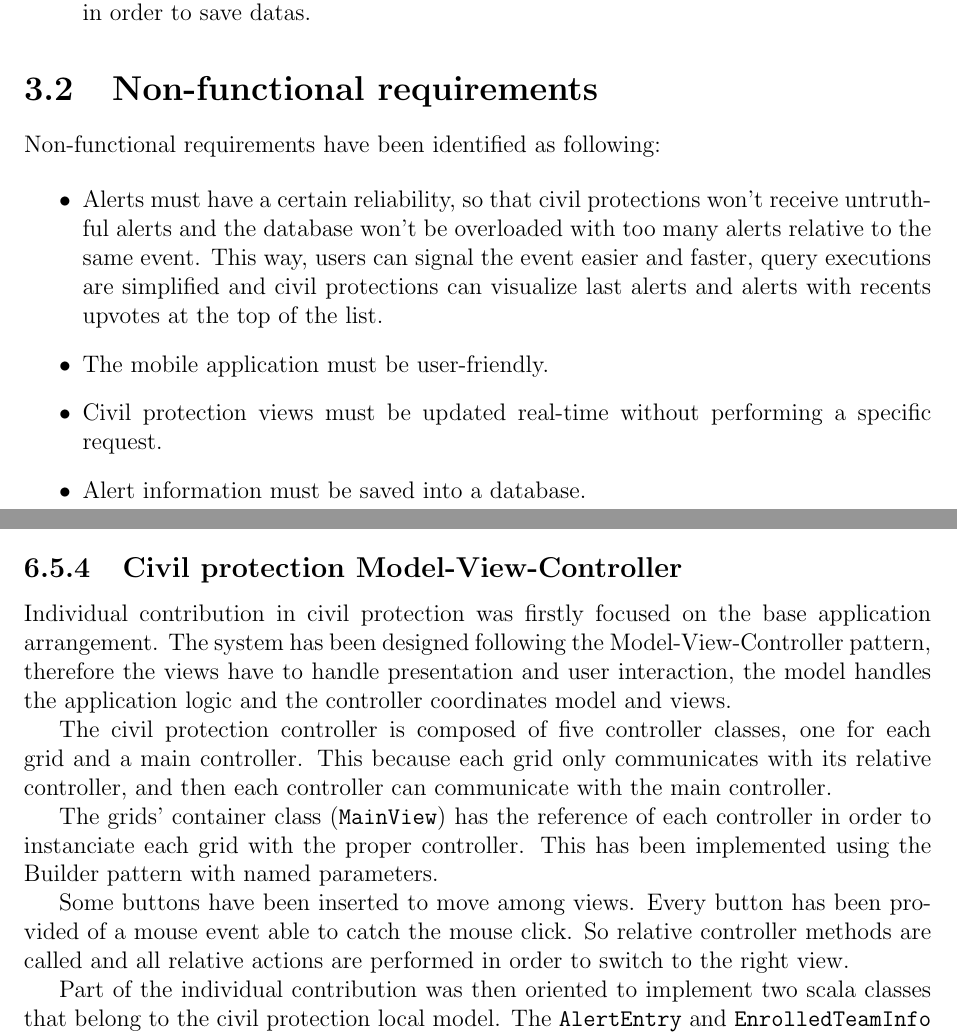
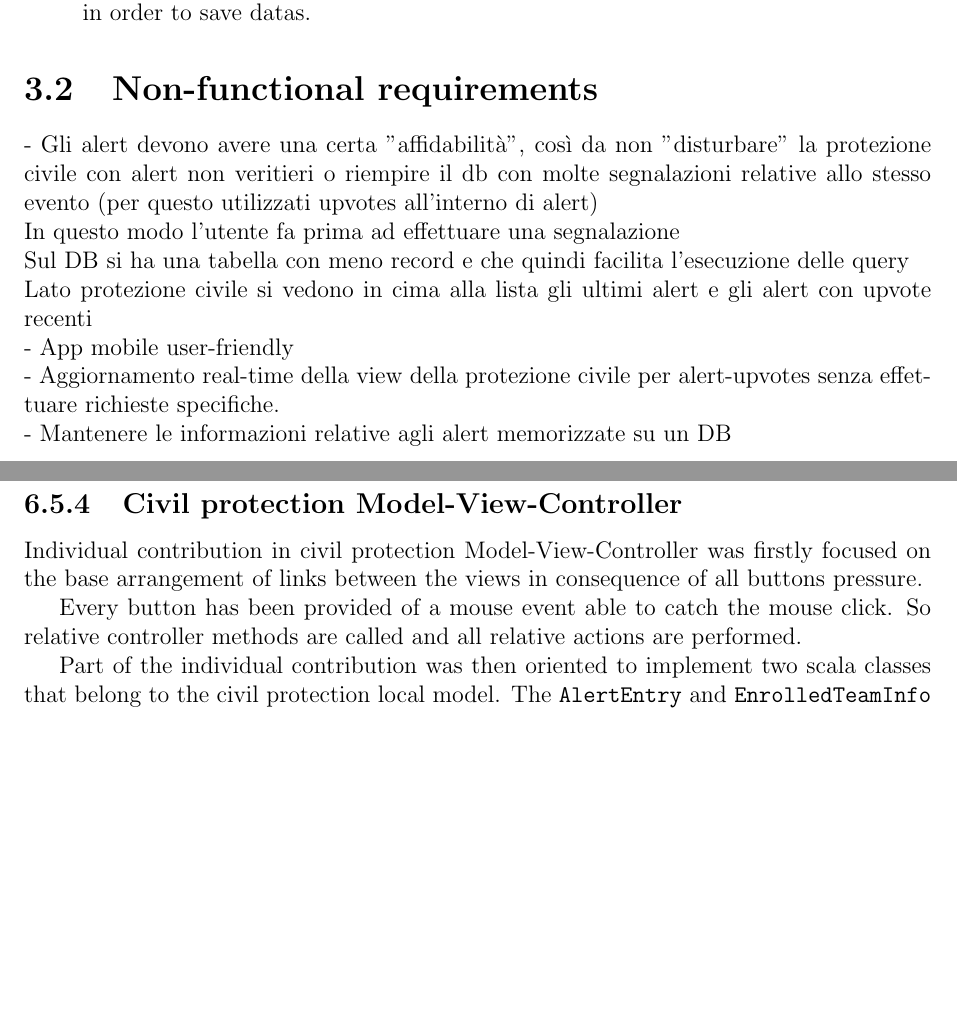
Before and after one commit to SamanthaBandini/DrescueReport, a LaTeX document (reportDrescue.tex): two parts of pages 8 and 24 of 28, joined at a grey line, cut so that both start at the same text, the shorter picture padded with empty space. Compiled offline with pdfLaTeX.

Commit message:
Add table message

```diff
--- a/reportDrescue.tex
+++ b/reportDrescue.tex
@@ -106,15 +106,13 @@ According to agile methodologies in the first sprint we wrote user cases like ``
 \end{itemize}
 
 \section{Non-functional requirements}
-
-Non-functional requirements have been identified as following:
-
-\begin{itemize}
-\item Alerts must have a certain reliability, so that civil protections won't receive untruthful alerts and the database won't be overloaded with too many alerts relative to the same event. This way, users can signal the event easier and faster, query executions are simplified and civil protections can visualize last alerts and alerts with recents upvotes at the top of the list.
-\item The mobile application must be user-friendly.
-\item Civil protection views must be updated real-time without performing a specific request.
-\item Alert information must be saved into a database.
-\end{itemize}
+- Gli alert devono avere una certa "affidabilità", così da non "disturbare" la protezione civile con alert non veritieri o riempire il db con molte segnalazioni relative allo stesso evento (per questo utilizzati upvotes all'interno di alert)\\
+In questo modo l'utente fa prima ad effettuare una segnalazione\\
+Sul DB si ha una tabella con meno record e che quindi facilita l'esecuzione delle query\\
+Lato protezione civile si vedono in cima alla lista gli ultimi alert e gli alert con upvote recenti\\
+- App mobile user-friendly\\
+- Aggiornamento real-time della view della protezione civile per alert-upvotes senza effettuare richieste specifiche.\\
+- Mantenere le informazioni relative agli alert memorizzate su un DB
 
 \chapter{Architectural design}
 
@@ -494,13 +492,9 @@ The \texttt{MainView} provides a method to change the view that creates a new sp
 A \texttt{ViewConstants} object has been implemented too with the purpose of collecting all used constants and remove all magic numbers inside view classes.
 
 \subsection{Civil protection Model-View-Controller}
-Individual contribution in civil protection was firstly focused on the base application arrangement. The system has been designed following the Model-View-Controller pattern, therefore the views have to handle presentation and user interaction, the model handles the application logic and the controller coordinates model and views.
+Individual contribution in civil protection Model-View-Controller was firstly focused on the base arrangement of links between the views in consequence of all buttons pressure.
 
-The civil protection controller is composed of five controller classes, one for each grid and a main controller. This because each grid only communicates with its relative controller, and then each controller can communicate with the main controller.
-
-The grids' container class (\texttt{MainView}) has the reference of each controller in order to instanciate each grid with the proper controller. This has been implemented using the Builder pattern with named parameters.
-
-Some buttons have been inserted to move among views. Every button has been provided of a mouse event able to catch the mouse click. So relative controller methods are called and all relative actions are performed in order to switch to the right view.
+Every button has been provided of a mouse event able to catch the mouse click. So relative controller methods are called and all relative actions are performed.
 
 Part of the individual contribution was then oriented to implement two scala classes that belong to the civil protection local model.
 The \texttt{AlertEntry} and \texttt{EnrolledTeamInfo} classes have been created to simplify insertion and values retrieval from the \textit{TableView} elements contained in the relative views. An \texttt{AlertEntry} element represents a table entry of the \texttt{HomeGrid}, because it's necessary to show the alert ID, the timestamp, latitude and longitude, the user and the district ID, the event name and the upvotes with a table representation. Similarly, the an \texttt{EnrollTeamInfo} element represents a table entry of the \texttt{ManageRescuesGrid}, because in this case it's necessary to show the team ID, name and phone number, if the team is available or not, the ID of the civil protection which occupied the team and the ID of the alert for which the team has been sent.
```
Also changed, not shown: reportDrescue.tex (2 more changed lines).
